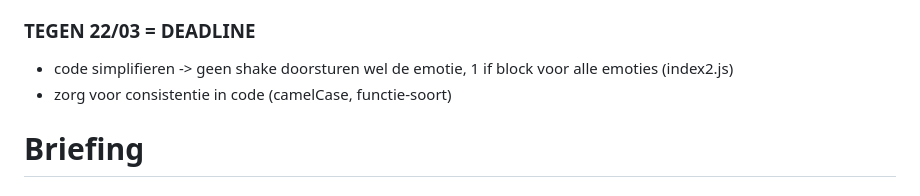
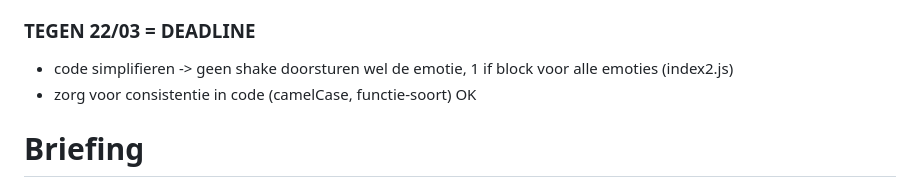
Before and after one commit to Amber-Vanh/Opdracht-WebRTC, a Markdown page: README.md, the part around the change. Rendered like a GitHub page.

Commit message:
aanpassingen in readme

```diff
--- a/README.md
+++ b/README.md
@@ -44,7 +44,7 @@
 - extra features toevoegen (bv. geluid op gsm bij emotie tonen op desktop) OK
 ### TEGEN 22/03 = DEADLINE
 - code simplifieren -> geen shake doorsturen wel de emotie, 1 if block voor alle emoties (index2.js)
-- zorg voor consistentie in code (camelCase, functie-soort)
+- zorg voor consistentie in code (camelCase, functie-soort) OK
 
 
 # Briefing
```
